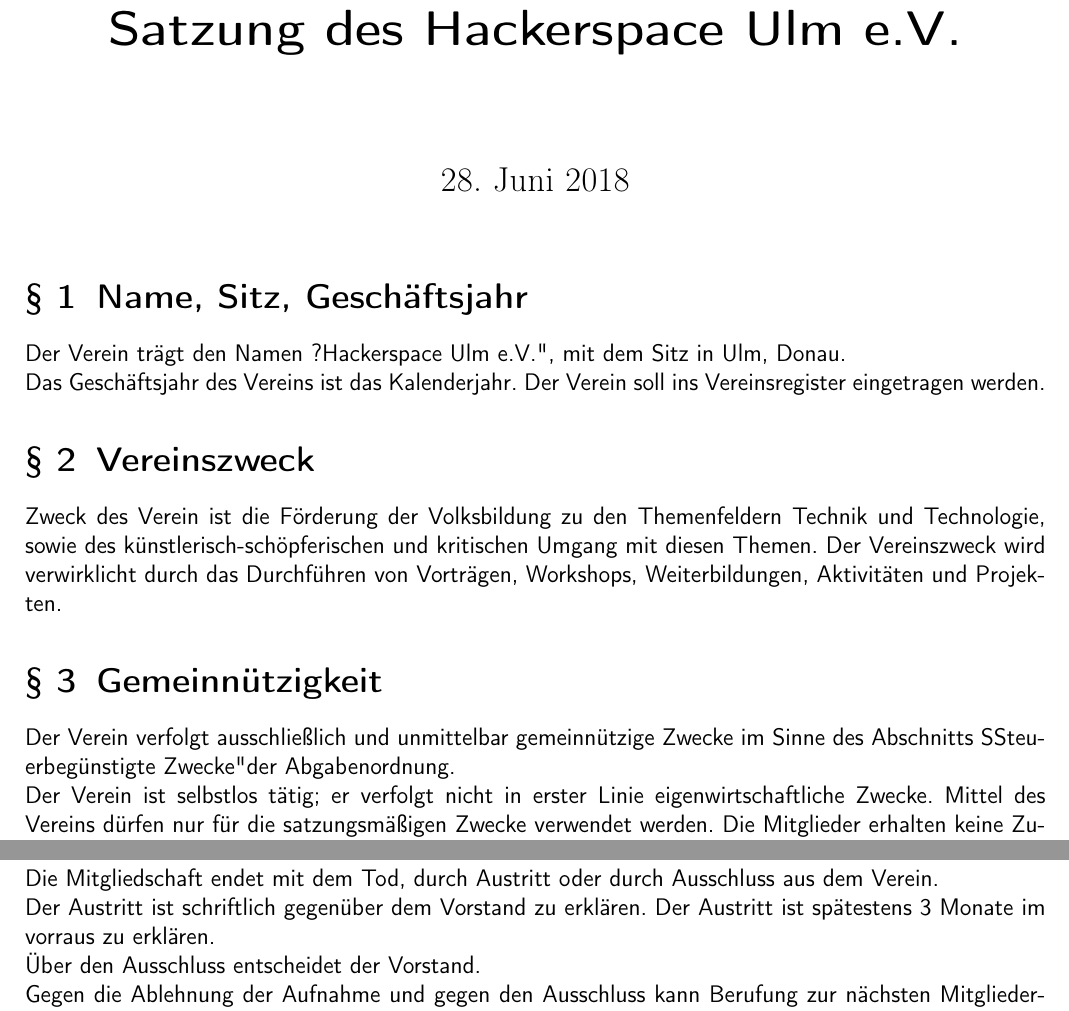
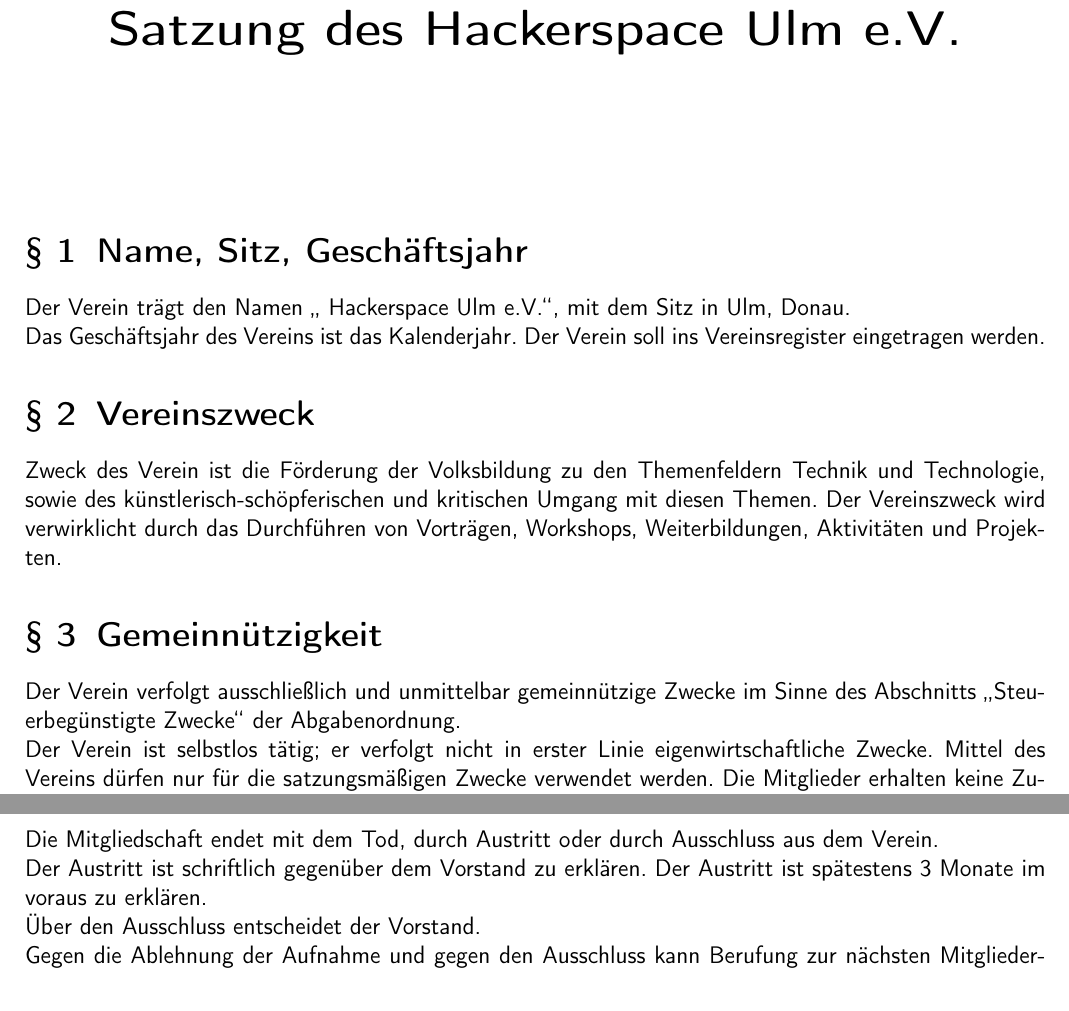
Before and after one commit to frrm/Satzung, a LaTeX document (Satzung_FRRM_Ulm.tex): two parts of pages 1 and 2 of 4, joined at a grey line, cut so that both start at the same text. Compiled offline with pdfLaTeX; the source files are stored in an older character set and shown here as Unicode.

Commit message:
(Rechtschreib-)Fehler korrigiert

```diff
--- a/Satzung_FRRM_Ulm.tex
+++ b/Satzung_FRRM_Ulm.tex
@@ -1,14 +1,13 @@
 \documentclass[a4paper, 12pt]{scrartcl}
 \usepackage[a4paper, left=1.5cm, right=1.5cm]{geometry}
-
 \usepackage[latin1]{inputenc}
 \usepackage[T1]{fontenc}
 \usepackage[ngerman]{babel}
-
+\usepackage{eurosym}
 \pagestyle{plain}
 \title{Satzung des Hackerspace Ulm e.V. }
 \author{}
-%\date{12. Februar 2018}
+\date{}
 
 \renewcommand*\thesection{\S~\arabic{section}}
 \KOMAoptions{toc=flat}
@@ -19,50 +18,40 @@
 
 %\newpage
 \section{Name, Sitz, Geschäftsjahr}
-Der Verein trägt den Namen ?Hackerspace Ulm e.V.", mit dem Sitz in Ulm, Donau.\\
+Der Verein trägt den Namen \glqq{} Hackerspace Ulm e.V.\grqq{}, mit dem Sitz in Ulm, Donau.\\
 Das Geschäftsjahr des Vereins ist das Kalenderjahr. Der Verein soll ins Vereinsregister eingetragen werden.
-
-
 \section{Vereinszweck}
 Zweck des Verein ist die Förderung der Volksbildung zu den Themenfeldern Technik und Technologie, sowie des künstlerisch-schöpferischen und kritischen Umgang mit diesen Themen. Der Vereinszweck wird verwirklicht durch das Durchführen von Vorträgen, Workshops, Weiterbildungen, Aktivitäten und Projekten.
-
-
 \section{Gemeinnützigkeit}
-Der Verein verfolgt ausschließlich und unmittelbar gemeinnützige Zwecke im Sinne des Abschnitts "Steuerbegünstigte Zwecke" der Abgabenordnung.\\
+Der Verein verfolgt ausschließlich und unmittelbar gemeinnützige Zwecke im Sinne des Abschnitts \glqq{}Steuerbegünstigte Zwecke\grqq{} der Abgabenordnung.\\
 Der Verein ist selbstlos tätig; er verfolgt nicht in erster Linie eigenwirtschaftliche Zwecke. Mittel des Vereins dürfen nur für die satzungsmäßigen Zwecke verwendet werden. Die Mitglieder erhalten keine Zuwendungen aus Mitteln des Vereins.\\
 Es darf keine Person durch Ausgaben, die dem Zweck der Körperschaft fremd sind, oder durch unverhältnismäßig hohe Vergütungen begünstigt werden.
 \section{Mitglieder}
 Mitglied kann jede natürliche und jede juristische Person werden. Für Personen unter 18 Jahren ist das Einverständnis der Erziehungsberechtigten erforderlich.\\
 Der Antrag auf Aufnahme in den Verein ist schriftlich beim Vorstand einzureichen. über die Aufnahme entscheidet der Vorstand.\\
 Die Mitgliedschaft endet mit dem Tod, durch Austritt oder durch Ausschluss aus dem Verein.\\
-Der Austritt ist schriftlich gegenüber dem Vorstand zu erklären. Der Austritt ist spätestens 3 Monate im vorraus zu erklären.\\
+Der Austritt ist schriftlich gegenüber dem Vorstand zu erklären. Der Austritt ist spätestens 3 Monate im voraus zu erklären.\\
 Über den Ausschluss entscheidet der Vorstand.\\
 Gegen die Ablehnung der Aufnahme und gegen den Ausschluss kann Berufung zur nächsten Mitgliederversammlung eingelegt werden und wird von der MV entschieden.\\
 Jedes Mitglied ist für die ihm vom Verein zur Verfügung gestellten Schlüssel, Inventar und Material verantwortlich.
-
 \section{Mitgliedsbeiträge}
 Von den Mitgliedern wird ein Mitgliedsbeitrag erhoben, dessen Höhe die Mitgliederversammlung festsetzt. Die Mitgliedsbeiträge werden in der Vereinsordnung geregelt.\\
 Es bestehen keine Ansprüche auf Rückzahlung von Beiträgen.
-
 \section{Organe des Vereins}
 Organe des Vereins sind der Vorstand und die Mitgliederversammlung.
-
 \section{Vorstand}
 Der Vorstand besteht aus dem Vorsitzenden, dem stellvertretenden Vorsitzenden und dem Kassenwart. Beide Vorsitzenden sind für sich allein vertretungsberechtigt.\\
 Der Vorstand wird von der Mitgliederversammlung auf zwei Jahre gewählt. Die Vorstandsmitglieder bleiben auch nach dem Ablauf ihrer Amtszeit bis zur Neuwahl im Amt.
 \section{Zuständigkeit des Vorstandes}
 Der Vorstand ist für alle Angelegenheiten des Vereins zuständig, die nicht durch diese Satzung anderen Vereinsorganen vorbehalten sind.
-
 \section{Sitzung des Vorstandes}
 Die Sitzungen des Vorstandes finden nach Absprache statt. Der Vorstand entscheidet mit einfacher Mehrheit. Bei Stimmengleichheit entscheidet die Stimme des Vorsitzenden oder des die Sitzung leitenden Vorstandsmitglieds. Über die Sitzung ist ein Protokoll zu erstellen.
-
 \section{Kassenführung}
 Die zur Erreichung des Vereinszwecks notwendigen Mittel werden in erster Linie aus Beiträgen und Spenden aufgebracht.\\
 Der Kassenwart hat über die Kassengeschäfte Buch zu führen und eine Jahresrechnung zu erstellen.\\
 Zahlungen dürfen nur aufgrund von Auszahlungsanordnungen des Vorsitzenden oder - bei dessen Verhinderung -des stellvertretenden Vorsitzenden geleistet werden.\\
 Die Jahresrechnung ist von einem Kassenprüfer, der jeweils auf zwei Jahre gewählt wird, zu prüfen.\\
 Sie ist der Mitgliederversammlung zur Genehmigung vorzulegen.
-
 \section{Mitgliederversammlung}
 Die Mitgliederversammlung ist für die folgenden Angelegenheiten zuständig:
 \begin{addmargin}[0,25in]{0cm}
```
Also changed, not shown: Vereinsordnung.tex (+4 -9 lines), Satzung_FRRM_Ulm.tex (5 more changed lines).
